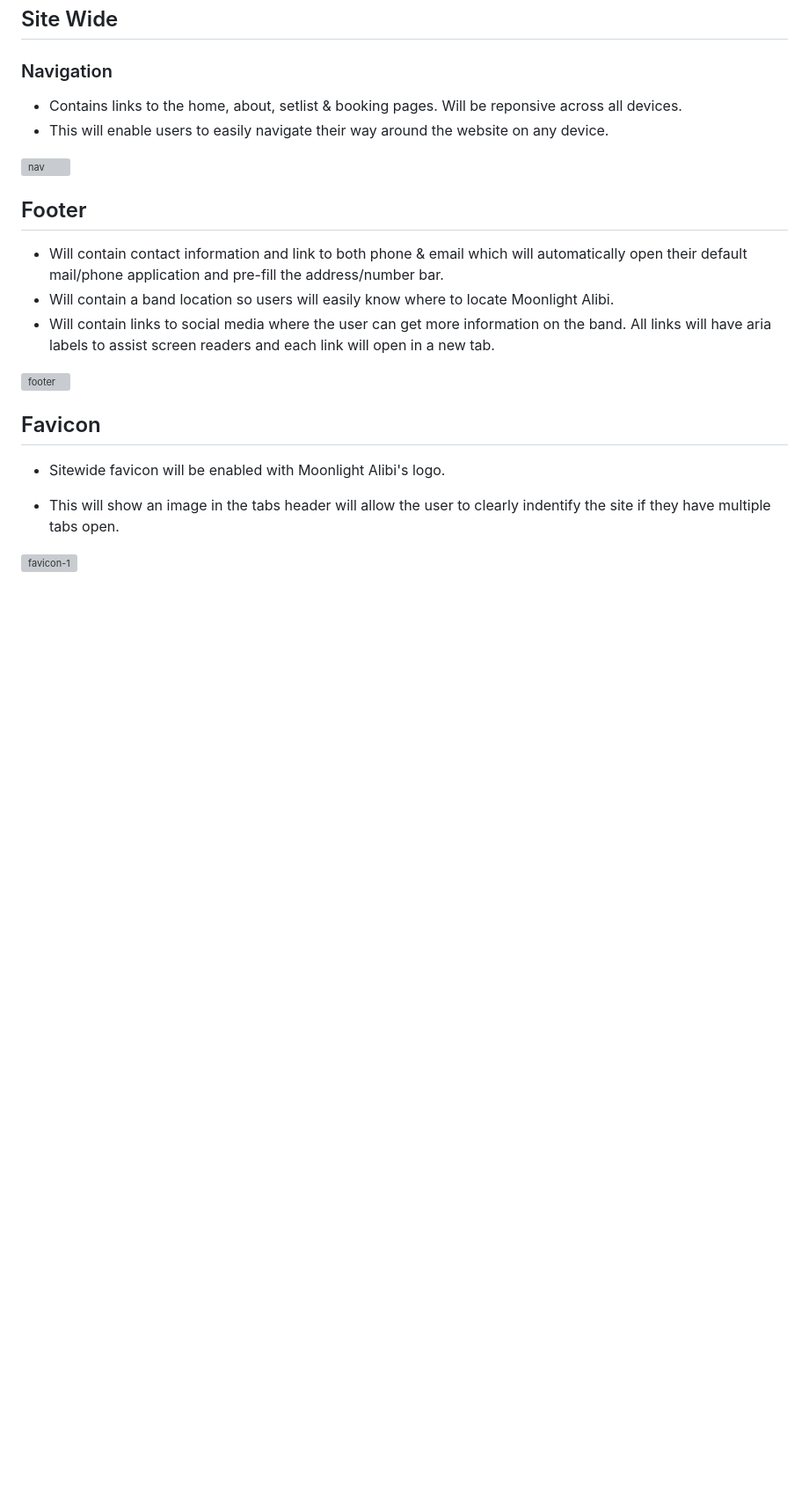
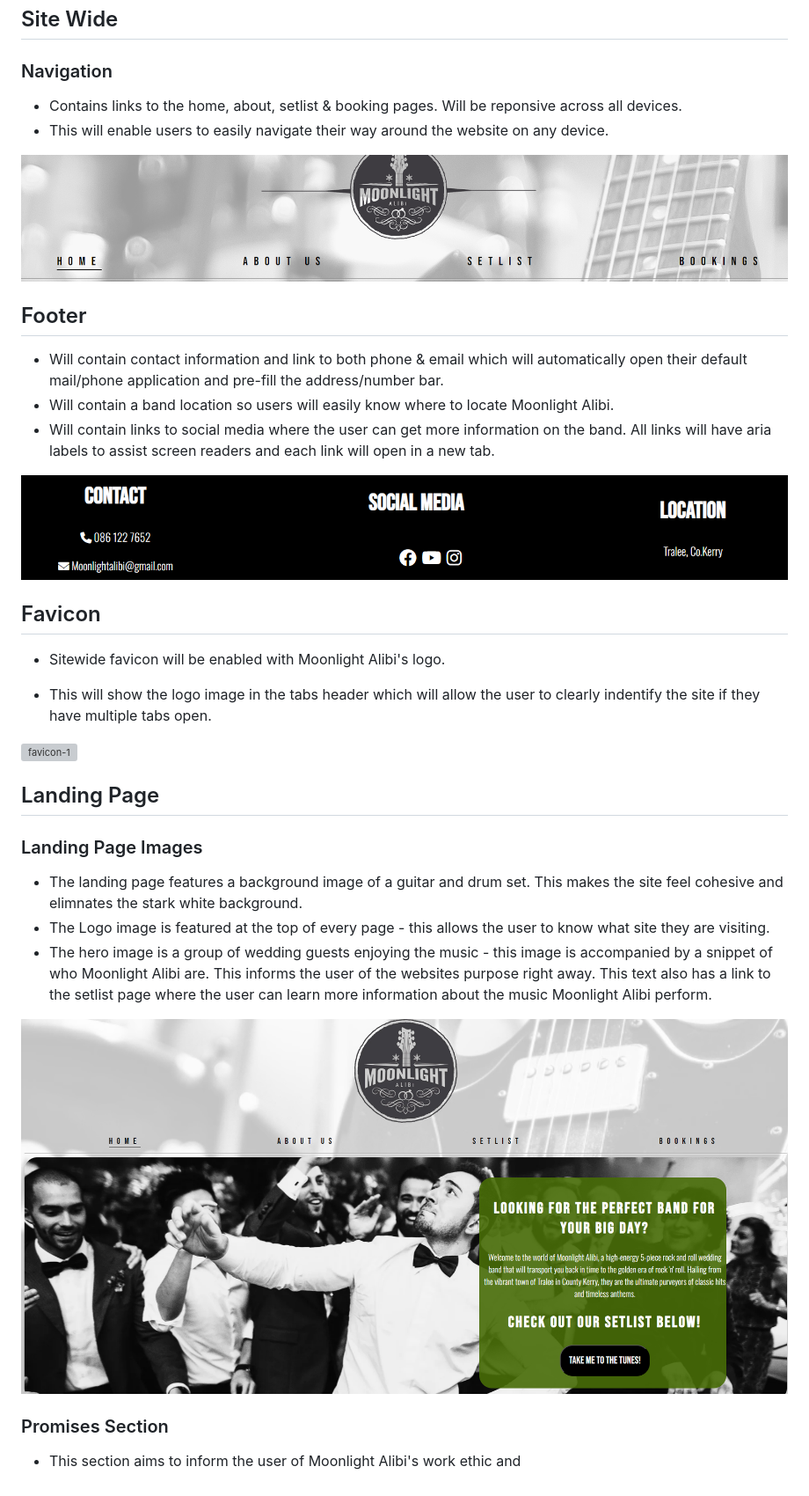
Before and after one commit to beccaob/moonlight-alibi, a Markdown page: README.md, the part around the change printed below. Shown: that part at 88% size. Drawn GitHub-style; pictures changed too: assets/images/README-images/hero-image.png (added); blank space fills up the shorter version; grey boxes are pictures that could not be loaded.

```diff
--- a/README.md
+++ b/README.md
@@ -26,7 +25,7 @@ View all pages on the mock-up generator here <https://techsini.com/multi-mockup/
 * Contains links to the home, about, setlist & booking pages. Will be reponsive across all devices.
 * This will enable users to easily navigate their way around the website on any device.
 
-![nav](images/README-images/nav.jpg)
+![nav](assets/images/README-images/nav.jpg)
 
 ## Footer
 
@@ -34,12 +33,25 @@ View all pages on the mock-up generator here <https://techsini.com/multi-mockup/
 * Will contain a band location so users will easily know where to locate Moonlight Alibi.
 * Will contain links to social media where the user can get more information on the band. All links will have aria labels to assist screen readers and each link will open in a new tab.
 
-![footer](images/README-images/footer.jpg)
+![footer](assets/images/README-images/footer.jpg)
 
 ## Favicon
 
 * Sitewide favicon will be enabled with Moonlight Alibi's logo.
 
-* This will show an image in the tabs header will allow the user to clearly indentify the site if they have multiple tabs open.
+* This will show the logo image in the tabs header which will allow the user to clearly indentify the site if they have multiple tabs open.
 
-![favicon-1](images/favicon/favicon-16x16.png)
+![favicon-1](assets/images/project-images/logo.webp)
+
+## Landing Page
+### Landing Page Images
+
+* The landing page features a background image of a guitar and drum set. This makes the site feel cohesive and elimnates the stark white background.
+* The Logo image is featured at the top of every page - this allows the user to know what site they are visiting.
+* The hero image is a group of wedding guests enjoying the music - this image is accompanied by a snippet of who Moonlight Alibi are. This informs the user of the websites purpose right away. This text also has a link to the setlist page where the user can learn more information about the music Moonlight Alibi perform.
+
+![hero](assets/images/README-images/hero-image.png)
+
+### Promises Section
+
+* This section aims to inform the user of Moonlight Alibi's work ethic and
```
Also changed, not shown: other parts of README.md (+1 -2 lines), assets/images/README-images/css-validate.png (added), 2 other files.
